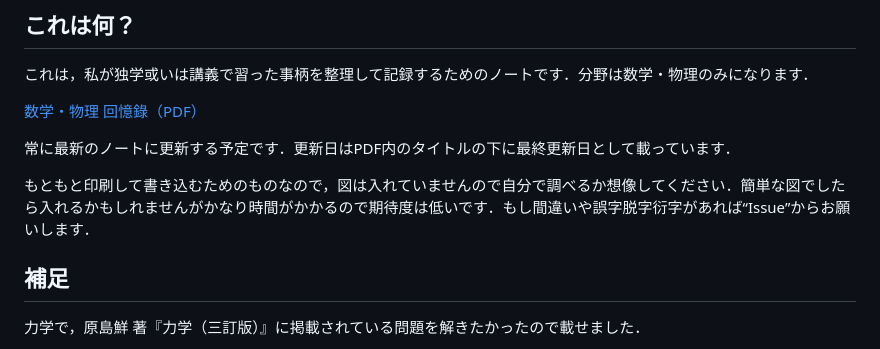
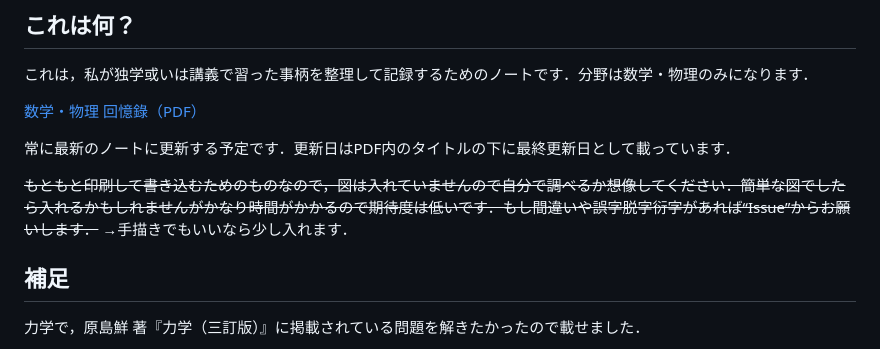
Before and after one commit to Ruyurl/MathAndPhysics_Note, a Markdown page: README.md, the part around the change. Drawn GitHub-style.

Commit message:
README.md を更新

```diff
--- a/README.md
+++ b/README.md
@@ -18,7 +18,8 @@
 
 常に最新のノートに更新する予定です．更新日はPDF内のタイトルの下に最終更新日として載っています．
 
-もともと印刷して書き込むためのものなので，図は入れていませんので自分で調べるか想像してください．簡単な図でしたら入れるかもしれませんがかなり時間がかかるので期待度は低いです．もし間違いや誤字脱字衍字があれば“Issue”からお願いします．
+~~もともと印刷して書き込むためのものなので，図は入れていませんので自分で調べるか想像してください．簡単な図でしたら入れるかもしれませんがかなり時間がかかるので期待度は低いです．もし間違いや誤字脱字衍字があれば“Issue”からお願いします．~~
+→手描きでもいいなら少し入れます．
 
 
 ## 補足
```
